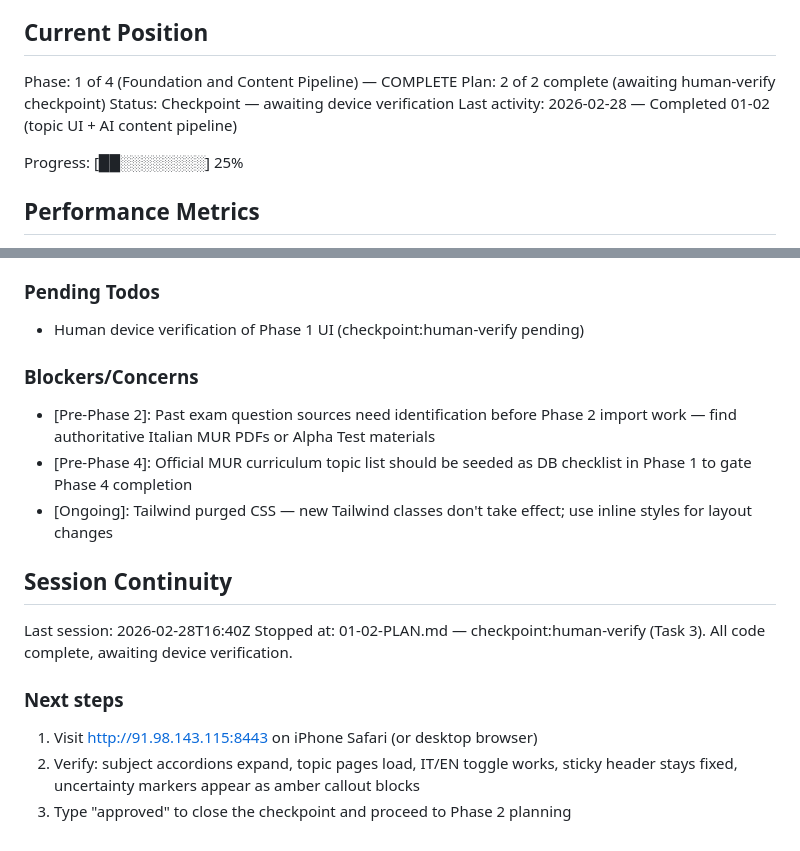
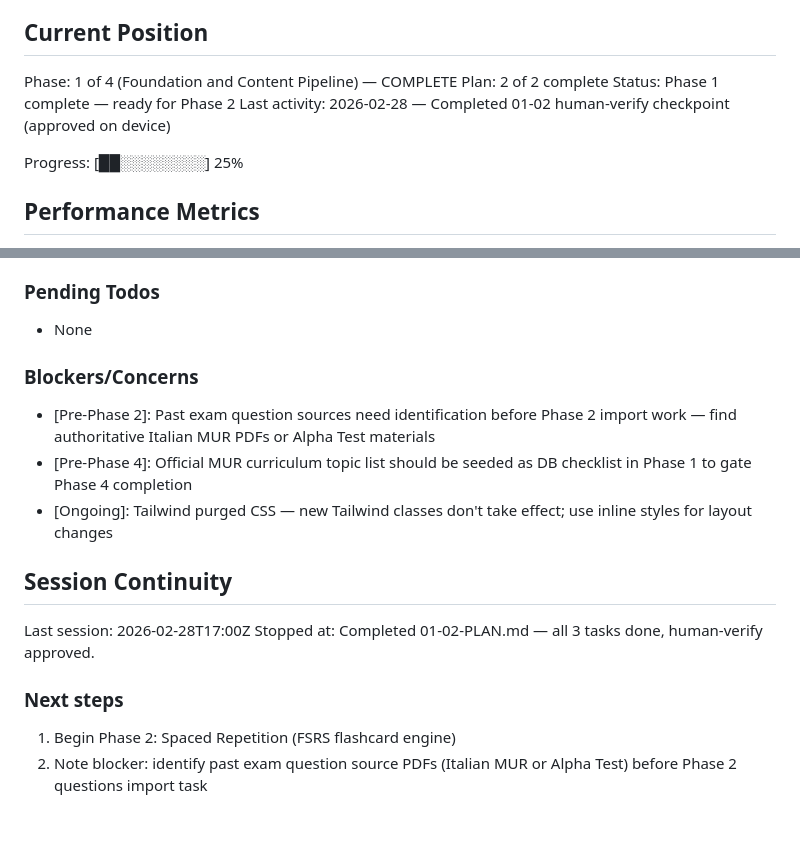
Before and after one commit to LindaPetrini/osteoprep, a Markdown page: .planning/STATE.md, 2 parts joined by grey strips. Drawn GitHub-style.

Commit message:
docs(01-02): complete topic UI and AI content pipeline — human-verify approved
- Mark Task 3 (human-verify) complete after device approval
- Update STATE.md: Phase 1 fully complete, ready for Phase 2
- Update ROADMAP.md: Phase 1 plan progress set to 2/2 Complete

Co-Authored-By: Claude Sonnet 4.6 <noreply@anthropic.com>

```diff
--- a/.planning/STATE.md
+++ b/.planning/STATE.md
@@ -10,9 +10,9 @@ See: .planning/PROJECT.md (updated 2026-02-28)
 ## Current Position
 
 Phase: 1 of 4 (Foundation and Content Pipeline) — COMPLETE
-Plan: 2 of 2 complete (awaiting human-verify checkpoint)
-Status: Checkpoint — awaiting device verification
-Last activity: 2026-02-28 — Completed 01-02 (topic UI + AI content pipeline)
+Plan: 2 of 2 complete
+Status: Phase 1 complete — ready for Phase 2
+Last activity: 2026-02-28 — Completed 01-02 human-verify checkpoint (approved on device)
 
 Progress: [██░░░░░░░░] 25%
 
@@ -57,7 +57,7 @@ Recent decisions affecting current work:
 
 ### Pending Todos
 
-- Human device verification of Phase 1 UI (checkpoint:human-verify pending)
+- None
 
 ### Blockers/Concerns
 
@@ -67,11 +67,10 @@ Recent decisions affecting current work:
 
 ## Session Continuity
 
-Last session: 2026-02-28T16:40Z
-Stopped at: 01-02-PLAN.md — checkpoint:human-verify (Task 3). All code complete, awaiting device verification.
+Last session: 2026-02-28T17:00Z
+Stopped at: Completed 01-02-PLAN.md — all 3 tasks done, human-verify approved.
 
 ### Next steps
 
-1. Visit http://91.98.143.115:8443 on iPhone Safari (or desktop browser)
-2. Verify: subject accordions expand, topic pages load, IT/EN toggle works, sticky header stays fixed, uncertainty markers appear as amber callout blocks
-3. Type "approved" to close the checkpoint and proceed to Phase 2 planning
+1. Begin Phase 2: Spaced Repetition (FSRS flashcard engine)
+2. Note blocker: identify past exam question source PDFs (Italian MUR or Alpha Test) before Phase 2 questions import task
```
Also changed, not shown: .planning/ROADMAP.md (+1 -1 lines), 1 other file.
